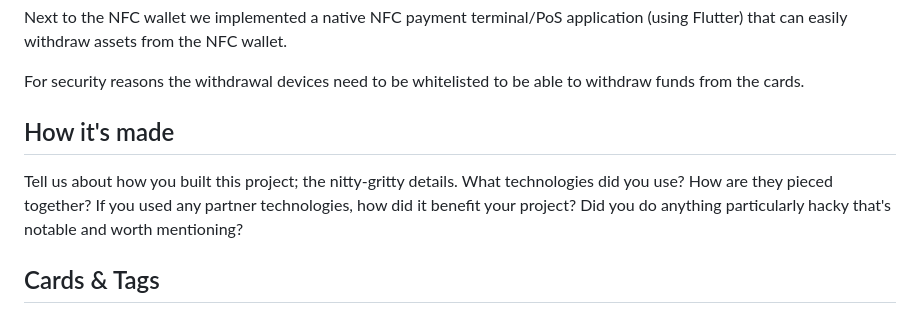
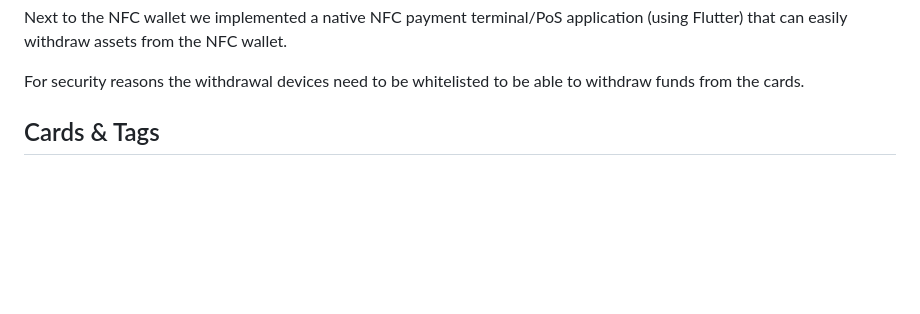
Before and after one commit to citizenwallet/ethglobal-london-app, a Markdown page: README.md, the part around the change. Drawn GitHub-style; blank space fills up the shorter version.

Commit message:
Update README.md
removed question description.

```diff
--- a/README.md
+++ b/README.md
@@ -39,9 +39,6 @@ Tokens can represent resources like:
 Next to the NFC wallet we implemented a native NFC payment terminal/PoS application (using Flutter) that can easily withdraw assets from the NFC wallet.
 
 For security reasons the withdrawal devices need to be whitelisted to be able to withdraw funds from the cards.
-
-## How it's made
-Tell us about how you built this project; the nitty-gritty details. What technologies did you use? How are they pieced together? If you used any partner technologies, how did it benefit your project? Did you do anything particularly hacky that's notable and worth mentioning?
 
 ## Cards & Tags
 **Tech:** Solidity, ERC4337, ERC20, Smart Contract Accounts, NFC Web API, NFC (iOS & Android)
```
